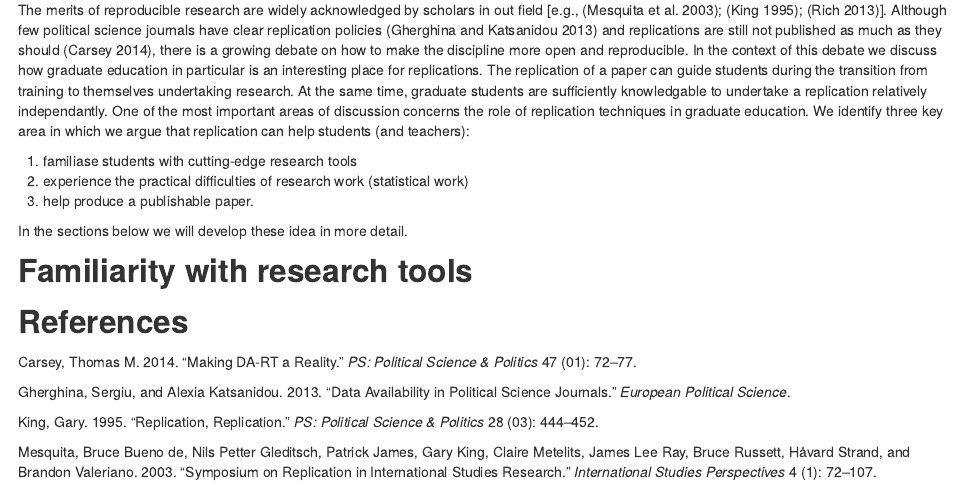
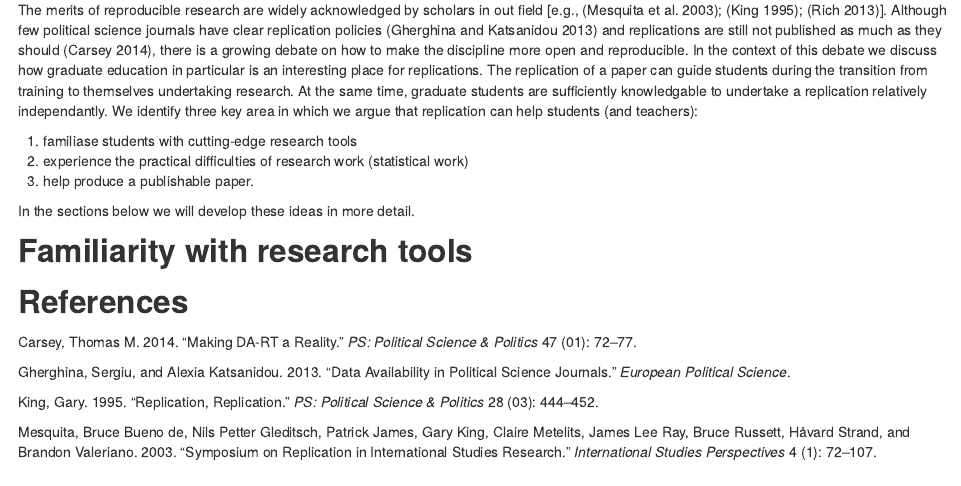
Before and after one commit to bquast/PM-Replication, an R Markdown document (README.Rmd): the page in a window 1100 px wide, from 110 px down. The pictures show the output file README.html that the author committed with the source, opened offline.

Commit message:
language fixes

```diff
--- a/README.Rmd
+++ b/README.Rmd
@@ -15,14 +15,13 @@ Although few political science journals have clear replication policies [@ghergh
 In the context of this debate we discuss how graduate education in particular is an interesting place for replications.
 The replication of a paper can guide students during the transition from training to themselves undertaking research.
 At the same time, graduate students are sufficiently knowledgable to undertake a replication relatively independantly.
-One of the most important areas of discussion concerns the role of replication techniques in graduate education.
 We identify three key area in which we argue that replication can help students (and teachers):
 
 1) familiase students with cutting-edge research tools
 2) experience the practical difficulties of research work (statistical work)
 3) help produce a publishable paper.
 
-In the sections below we will develop these idea in more detail.
+In the sections below we will develop these ideas in more detail.
 
 
 ## Familiarity with research tools
```
Also changed, not shown: README.html, README.md.
